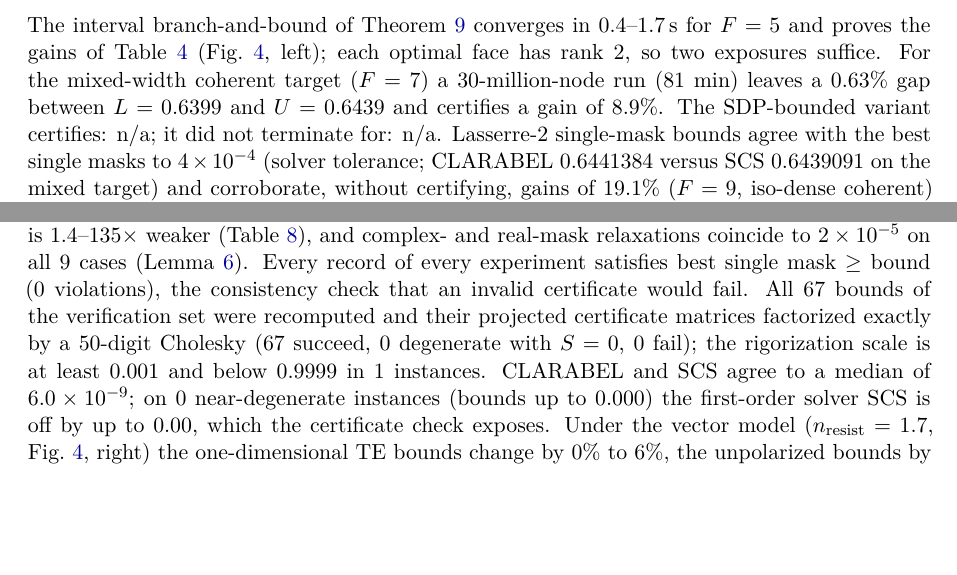
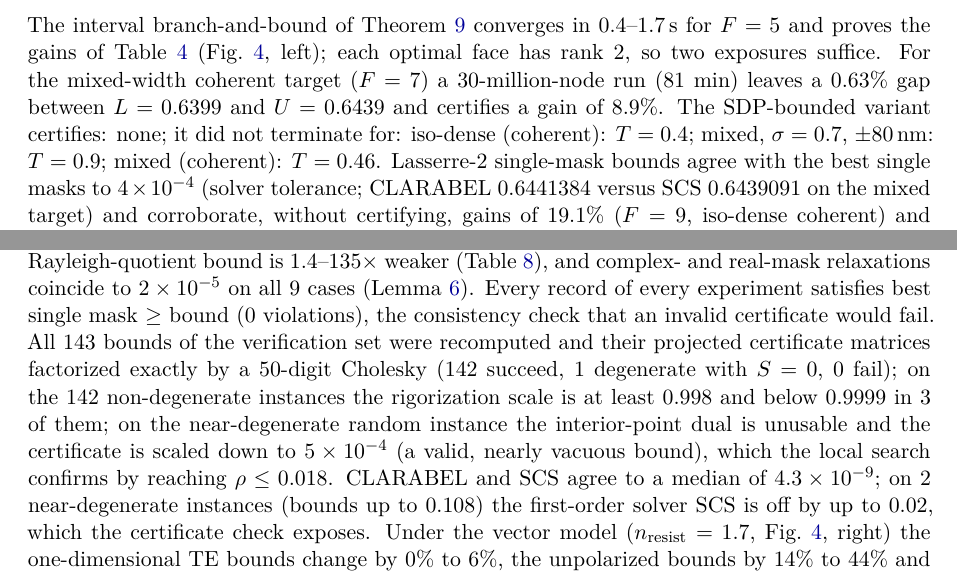
Before and after one commit to oleksiizadorozhnyi/Fable-Research, a LaTeX paper (paper/main.tex, which reads paper/numbers.tex): two parts of pages 10 and 14 of 18, joined at a grey line, cut so that both start at the same text, the shorter picture padded with empty space. Compiled offline with pdfLaTeX.

Commit message:
final numbers: verification statistics on non-degenerate instances, exp19 targets corrected; state notes
Co-Authored-By: Claude Fable 5.1 <noreply@anthropic.com>
Claude-Session: https://claude.ai/code/session_013PTByAKYPg9y6TF4MuGJPW

```diff
--- a/paper/main.tex
+++ b/paper/main.tex
@@ -251,7 +251,7 @@ Layout & $\tau$ (nm) & $\rho$ ($c=0$) & EL & $\rho$ ($0.15$ CD) & EL & $\rho$ ($
 Near-cutoff mixed pitches, SRAF-like \SI{20}{nm} spaces, 5\%/95\% duty cycles, alternating widths and three-pitch mixtures (Fig.~\ref{fig:dataset}, middle; $\tau=10\%$ CD) are tight under dipole illumination, mostly tight under the $\sigma=0.7$ disk, and show gaps of \advCohGapLo--\advCohGapHi{} in \advCohBigN{} of six coherent cases, the regime in which multiple exposure helps most. The isolated \SI{20}{nm} space under coherent or dipole light has a certified bound of $\approx0$: a phase-edge mask makes the sampled dark points exactly dark. This is a statement about the sampled constraint set, not about the printed width of a phase-edge line, which is dose-determined.
 
 \subsection{Robustness, solver validation and physical sensitivity}\label{sec:robust}
-The bound is invariant to the interior sample spacing (\spacingMin--\spacingMax{} for spacings of 16 to \SI{1}{nm}) and monotone in $\tau$ (full-range EL: \marginList). Quadrature convergence of the $\sigma=0.7$ disk: \quadList{} (last two values differ by \quadLastTwoDiff). The Rayleigh-quotient bound is \rayLo--\rayHi$\times$ weaker (Table~\ref{tab:rayleigh}), and complex- and real-mask relaxations coincide to $\cplxMaxDiff$ on all \rayN{} cases (Lemma~\ref{lem:complex}). Every record of every experiment satisfies best single mask $\ge$ bound (\certViolations{} violations), the consistency check that an invalid certificate would fail. All \verN{} bounds of the verification set were recomputed and their projected certificate matrices factorized exactly by a 50-digit Cholesky (\verChol{} succeed, \verDeg{} degenerate with $S=0$, \verFail{} fail); the rigorization scale is at least \verKappaMin{} and below $0.9999$ in \verKappaBelow{} instances. CLARABEL and SCS agree to a median of $\verSolverMedian$; on \verBigDiffN{} near-degenerate instances (bounds up to \verBigDiffBoundMax) the first-order solver SCS is off by up to \verBigDiffMax, which the certificate check exposes. Under the vector model ($n_{\mathrm{resist}}=1.7$, Fig.~\ref{fig:bnb}, right) the one-dimensional TE bounds change by \vecTeLo{} to \vecTeHi{}, the unpolarized bounds by \vecUnLo{} to \vecUnHi{} and the TM bounds by \vecTmLo{} to \vecTmHi{} relative to the scalar model (the classical TM contrast loss at $\NA=1.35$), with gaps at most \vecGapMax; on the two-dimensional contacts the unpolarized bounds rise by \vecTwoDUnLo--\vecTwoDUnHi{} and the TE bounds by \vecTwoDTeLo--\vecTwoDTeHi. The vector model omits Fresnel transmission and thin-film effects, which rescale channel amplitudes without changing the structure of Lemma~\ref{lem:vector}. Aberrations of 0.02--0.1$\lambda$ move the iso-dense bound by up to \abMax; pixelation at $N\ge F$ leaves it unchanged to $\pixSameMaxDev$ and coarser pixels raise it (\pixCoarse), as Lemma~\ref{lem:pixel} predicts.
+The bound is invariant to the interior sample spacing (\spacingMin--\spacingMax{} for spacings of 16 to \SI{1}{nm}) and monotone in $\tau$ (full-range EL: \marginList). Quadrature convergence of the $\sigma=0.7$ disk: \quadList{} (last two values differ by \quadLastTwoDiff). The Rayleigh-quotient bound is \rayLo--\rayHi$\times$ weaker (Table~\ref{tab:rayleigh}), and complex- and real-mask relaxations coincide to $\cplxMaxDiff$ on all \rayN{} cases (Lemma~\ref{lem:complex}). Every record of every experiment satisfies best single mask $\ge$ bound (\certViolations{} violations), the consistency check that an invalid certificate would fail. All \verN{} bounds of the verification set were recomputed and their projected certificate matrices factorized exactly by a 50-digit Cholesky (\verChol{} succeed, \verDeg{} degenerate with $S=0$, \verFail{} fail); on the \verNonDegN{} non-degenerate instances the rigorization scale is at least \verKappaMin{} and below $0.9999$ in \verKappaBelow{} of them; on the near-degenerate random instance the interior-point dual is unusable and the certificate is scaled down to $\verDegKappa$ (a valid, nearly vacuous bound), which the local search confirms by reaching $\rho\le\randDegBestMax$. CLARABEL and SCS agree to a median of $\verSolverMedian$; on \verBigDiffN{} near-degenerate instances (bounds up to \verBigDiffBoundMax) the first-order solver SCS is off by up to \verBigDiffMax, which the certificate check exposes. Under the vector model ($n_{\mathrm{resist}}=1.7$, Fig.~\ref{fig:bnb}, right) the one-dimensional TE bounds change by \vecTeLo{} to \vecTeHi{}, the unpolarized bounds by \vecUnLo{} to \vecUnHi{} and the TM bounds by \vecTmLo{} to \vecTmHi{} relative to the scalar model (the classical TM contrast loss at $\NA=1.35$), with gaps at most \vecGapMax; on the two-dimensional contacts the unpolarized bounds rise by \vecTwoDUnLo--\vecTwoDUnHi{} and the TE bounds by \vecTwoDTeLo--\vecTwoDTeHi. The vector model omits Fresnel transmission and thin-film effects, which rescale channel amplitudes without changing the structure of Lemma~\ref{lem:vector}. Aberrations of 0.02--0.1$\lambda$ move the iso-dense bound by up to \abMax; pixelation at $N\ge F$ leaves it unchanged to $\pixSameMaxDev$ and coarser pixels raise it (\pixCoarse), as Lemma~\ref{lem:pixel} predicts.
 \begin{table}[tbp]\centering\small
 \caption{Certified SDP bound (real masks) versus the generalized-eigenvalue (Rayleigh-quotient) bound and the complex-mask relaxation (DUV, $\tau=\SI{5}{nm}$; dense 90: \SI{4.5}{nm}). All entries are lower bounds on $\rho$ (higher is tighter).}\label{tab:rayleigh}
 \begin{tabular}{@{}llrrrr@{}}\toprule
--- a/paper/numbers.tex
+++ b/paper/numbers.tex
@@ -22,9 +22,9 @@
 \newcommand{\randMedian}{4.7\times10^{-7}}
 \newcommand{\randMax}{55.7\%}
 \newcommand{\randMaxFrac}{0.557}
-\newcommand{\randExactcoh}{57\%}
 \newcommand{\randExactconvzNine}{100\%}
 \newcommand{\randExactdipolezSeven}{58\%}
+\newcommand{\randExactcoh}{57\%}
 \newcommand{\randExactconvzFive}{68\%}
 \newcommand{\randBigN}{7}
 \newcommand{\randBigRankMax}{3}
@@ -38,8 +38,8 @@
 \newcommand{\bnbMixNodes}{30}
 \newcommand{\bnbMixGap}{0.63\%}
 \newcommand{\bnbMixTime}{81}
-\newcommand{\sdpbnbCertified}{n/a}
-\newcommand{\sdpbnbFailed}{n/a}
+\newcommand{\sdpbnbCertified}{none}
+\newcommand{\sdpbnbFailed}{iso-dense (coherent): $T=0.4$; mixed, $\sigma=0.7$, $\pm\SI{80}{nm}$: $T=0.9$; mixed (coherent): $T=0.46$}
 \newcommand{\lasIsoBound}{0.6383}
 \newcommand{\lasIsoGain}{19.1\%}
 \newcommand{\lasIsoBest}{0.6383}
@@ -117,16 +117,18 @@
 \newcommand{\euvTwoDElLo}{0.09}
 \newcommand{\euvTwoDElHi}{0.29}
 \newcommand{\euvTwoDGapMax}{0.00\%}
-\newcommand{\verN}{67}
-\newcommand{\verChol}{67}
-\newcommand{\verDeg}{0}
+\newcommand{\verN}{143}
+\newcommand{\verChol}{142}
+\newcommand{\verDeg}{1}
 \newcommand{\verFail}{0}
-\newcommand{\verKappaMin}{0.001}
-\newcommand{\verKappaBelow}{1}
-\newcommand{\verSolverMedian}{6.0\times10^{-9}}
-\newcommand{\verBigDiffN}{0}
-\newcommand{\verBigDiffMax}{0.00}
-\newcommand{\verBigDiffBoundMax}{0.000}
+\newcommand{\verKappaMin}{0.998}
+\newcommand{\verKappaBelow}{3}
+\newcommand{\verNonDegN}{142}
+\newcommand{\verDegKappa}{5\times10^{-4}}
+\newcommand{\verSolverMedian}{4.3\times10^{-9}}
+\newcommand{\verBigDiffN}{2}
+\newcommand{\verBigDiffMax}{0.02}
+\newcommand{\verBigDiffBoundMax}{0.108}
 \newcommand{\vecTeLo}{0\%}
 \newcommand{\vecTeHi}{6\%}
 \newcommand{\vecTmLo}{11\%}
```
Also changed, not shown: code/exp19_bnb_sdp.py (+3 -3 lines), code/make_numbers.py (+1 -1 lines), notes/RESEARCH_STATE.md (+7 -0 lines), results/RESULTS_TABLES.md (+1 -1 lines), paper/main.pdf, 4 other files.
